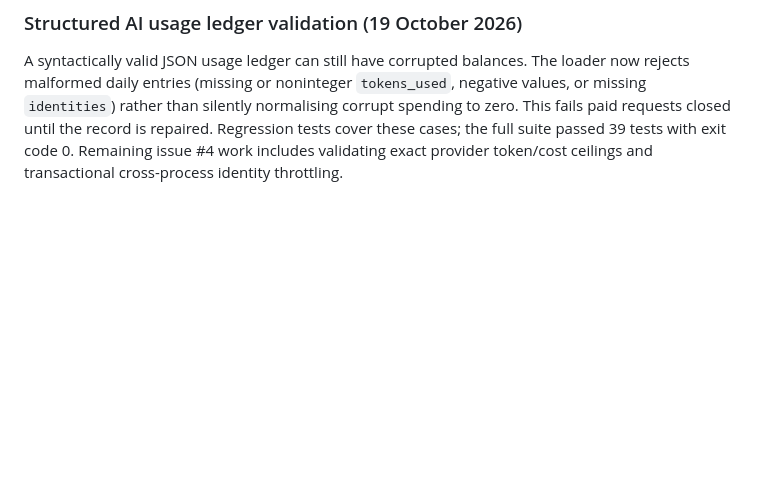
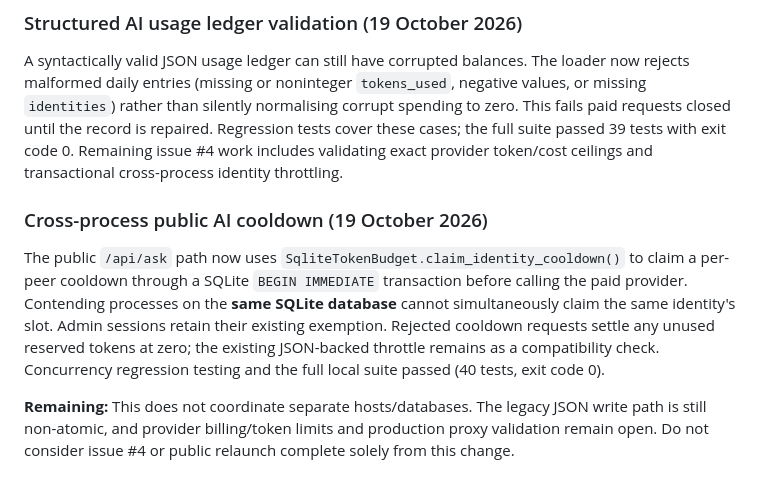
Before and after one commit to robvoto/knowMe, a Markdown page: backend/DEPLOYMENT_AND_ADMIN_GUIDE.md, the part around the change. Drawn GitHub-style; blank space fills up the shorter version.

Commit message:
docs: record shared SQLite public AI cooldown and scope limits

```diff
--- a/backend/DEPLOYMENT_AND_ADMIN_GUIDE.md
+++ b/backend/DEPLOYMENT_AND_ADMIN_GUIDE.md
@@ -720,3 +720,9 @@ Before contacting OpenAI, KnowMe constructs the exact model instructions and inp
 ### Structured AI usage ledger validation (19 October 2026)
 
 A syntactically valid JSON usage ledger can still have corrupted balances. The loader now rejects malformed daily entries (missing or noninteger `tokens_used`, negative values, or missing `identities`) rather than silently normalising corrupt spending to zero. This fails paid requests closed until the record is repaired. Regression tests cover these cases; the full suite passed 39 tests with exit code 0. Remaining issue #4 work includes validating exact provider token/cost ceilings and transactional cross-process identity throttling.
+
+### Cross-process public AI cooldown (19 October 2026)
+
+The public `/api/ask` path now uses `SqliteTokenBudget.claim_identity_cooldown()` to claim a per-peer cooldown through a SQLite `BEGIN IMMEDIATE` transaction before calling the paid provider. Contending processes on the **same SQLite database** cannot simultaneously claim the same identity's slot. Admin sessions retain their existing exemption. Rejected cooldown requests settle any unused reserved tokens at zero; the existing JSON-backed throttle remains as a compatibility check. Concurrency regression testing and the full local suite passed (40 tests, exit code 0).
+
+**Remaining:** This does not coordinate separate hosts/databases. The legacy JSON write path is still non-atomic, and provider billing/token limits and production proxy validation remain open. Do not consider issue #4 or public relaunch complete solely from this change.
```
